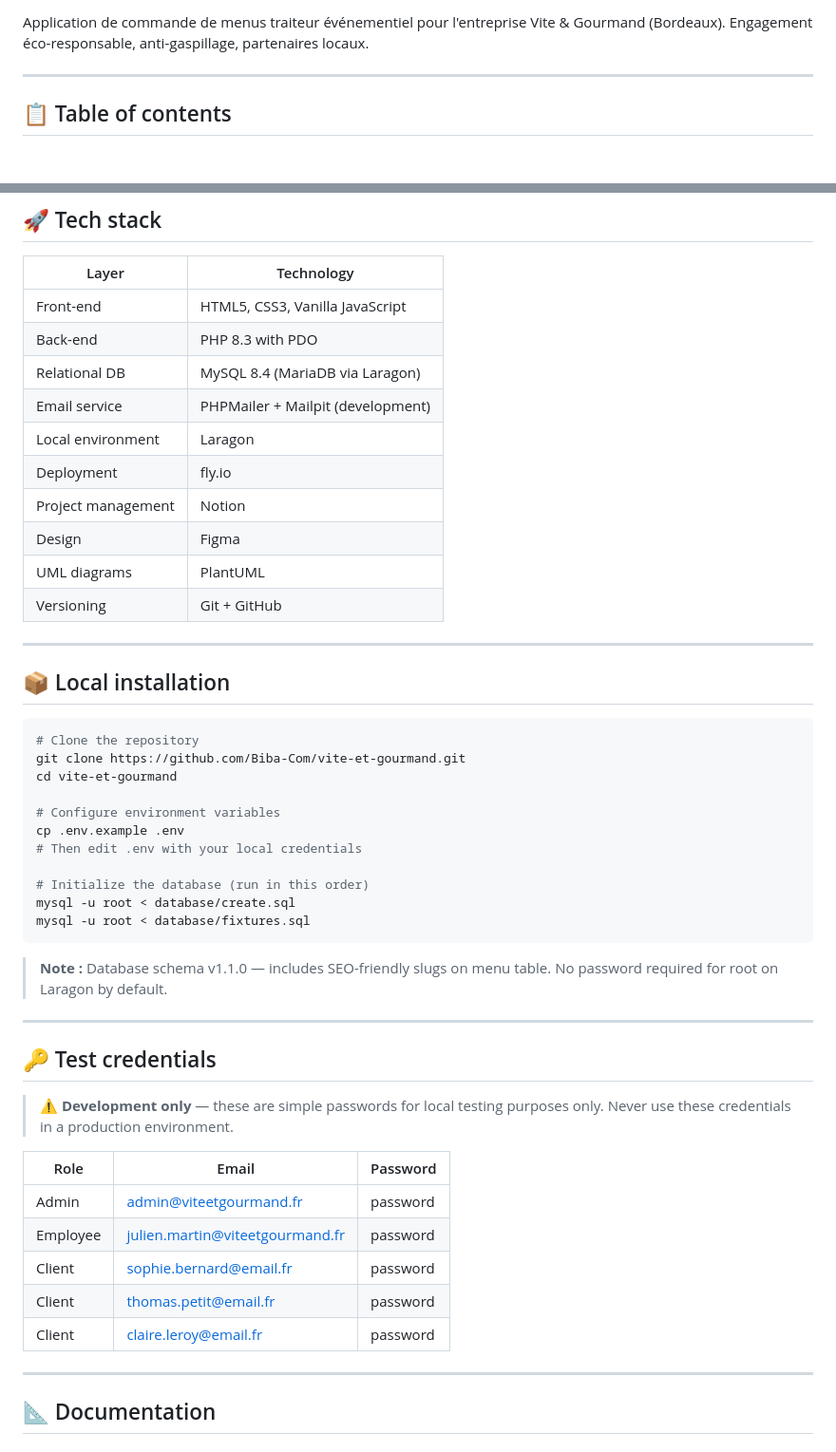
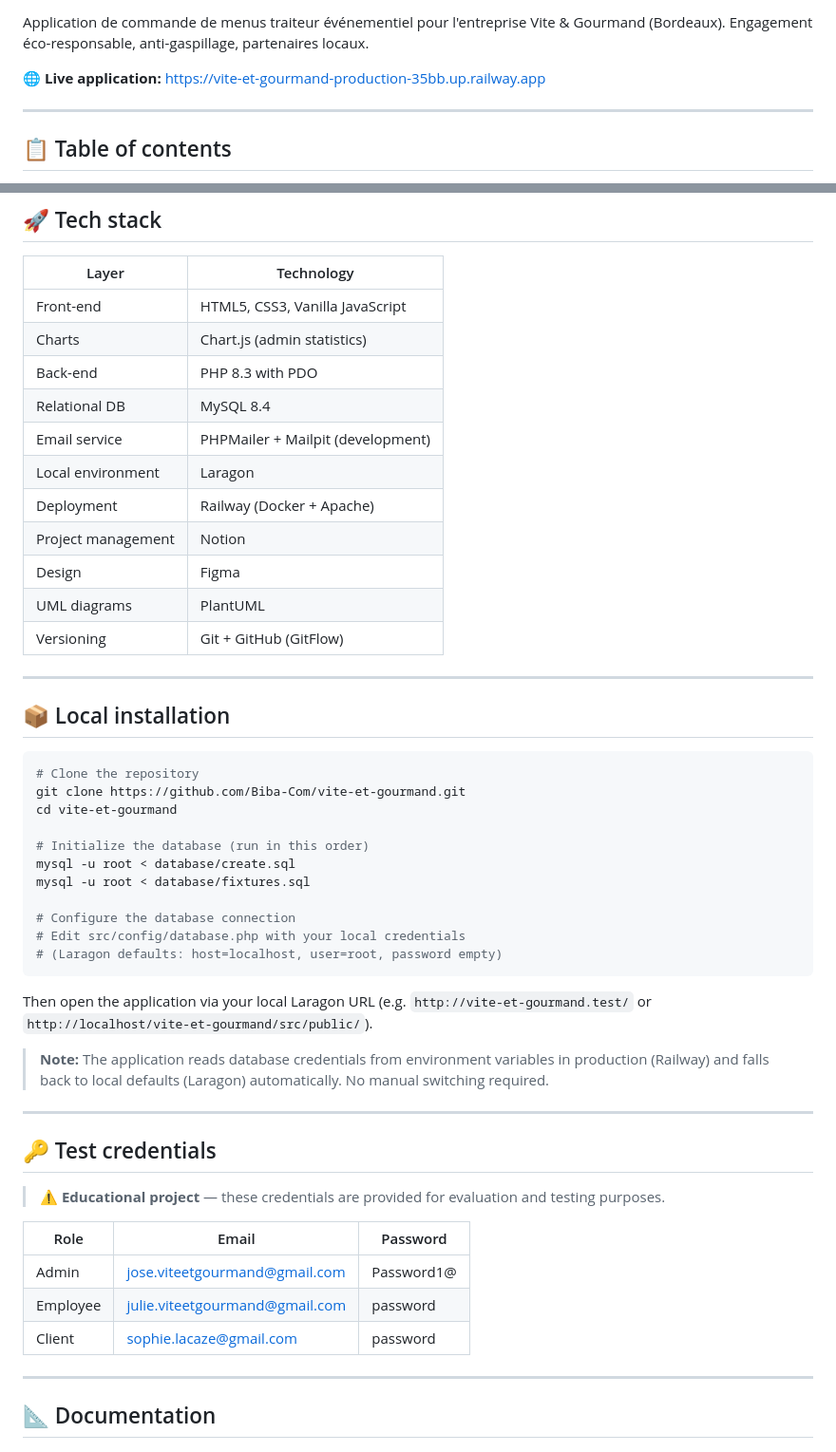
Before and after one commit to Biba-Com/vite-et-gourmand, a Markdown page: README.md, 2 parts joined by grey strips. Shown at 95% size. Drawn GitHub-style; blank space fills up the shorter version.

Commit message:
docs(readme): update with Railway deployment, real credentials, live URL

````diff
--- a/README.md
+++ b/README.md
@@ -9,6 +10,8 @@
 
 Application de commande de menus traiteur événementiel pour l'entreprise Vite & Gourmand (Bordeaux).
 Engagement éco-responsable, anti-gaspillage, partenaires locaux.
+
+🌐 **Live application:** https://vite-et-gourmand-production-35bb.up.railway.app
 
 ---
 
@@ -39,15 +42,16 @@ Engagement éco-responsable, anti-gaspillage, partenaires locaux.
 | Layer              | Technology                              |
 | ------------------ | --------------------------------------- |
 | Front-end          | HTML5, CSS3, Vanilla JavaScript         |
+| Charts             | Chart.js (admin statistics)             |
 | Back-end           | PHP 8.3 with PDO                        |
-| Relational DB      | MySQL 8.4 (MariaDB via Laragon)         |
+| Relational DB      | MySQL 8.4                               |
 | Email service      | PHPMailer + Mailpit (development)       |
 | Local environment  | Laragon                                 |
-| Deployment         | fly.io                                  |
+| Deployment         | Railway (Docker + Apache)               |
 | Project management | Notion                                  |
 | Design             | Figma                                   |
 | UML diagrams       | PlantUML                                |
-| Versioning         | Git + GitHub                            |
+| Versioning         | Git + GitHub (GitFlow)                  |
 
 ---
 
@@ -58,32 +62,33 @@ Engagement éco-responsable, anti-gaspillage, partenaires locaux.
 git clone https://github.com/Biba-Com/vite-et-gourmand.git
 cd vite-et-gourmand
 
-# Configure environment variables
-cp .env.example .env
-# Then edit .env with your local credentials
-
 # Initialize the database (run in this order)
 mysql -u root < database/create.sql
 mysql -u root < database/fixtures.sql
+
+# Configure the database connection
+# Edit src/config/database.php with your local credentials
+# (Laragon defaults: host=localhost, user=root, password empty)
 ```
 
-> **Note :** Database schema v1.1.0 — includes SEO-friendly slugs on menu table.
-> No password required for root on Laragon by default.
+Then open the application via your local Laragon URL (e.g. `http://vite-et-gourmand.test/` or `http://localhost/vite-et-gourmand/src/public/`).
+
+> **Note:** The application reads database credentials from environment
+> variables in production (Railway) and falls back to local defaults
+> (Laragon) automatically. No manual switching required.
 
 ---
 
 ## 🔑 Test credentials
 
-> ⚠️ **Development only** — these are simple passwords for local testing purposes only.
-> Never use these credentials in a production environment.
+> ⚠️ **Educational project** — these credentials are provided for evaluation
+> and testing purposes.
 
-| Role     | Email                               | Password   |
-| -------- | ----------------------------------- | ---------- |
-| Admin    | admin@viteetgourmand.fr             | password   |
-| Employee | julien.martin@viteetgourmand.fr     | password   |
-| Client   | sophie.bernard@email.fr             | password   |
-| Client   | thomas.petit@email.fr               | password   |
-| Client   | claire.leroy@email.fr               | password   |
+| Role     | Email                              | Password    |
+| -------- | ---------------------------------- | ----------- |
+| Admin    | jose.viteetgourmand@gmail.com      | Password1@  |
+| Employee | julie.viteetgourmand@gmail.com     | password    |
+| Client   | sophie.lacaze@gmail.com            | password    |
 
 ---
 
````
Also changed, not shown: other parts of README.md (+11 -9 lines).
